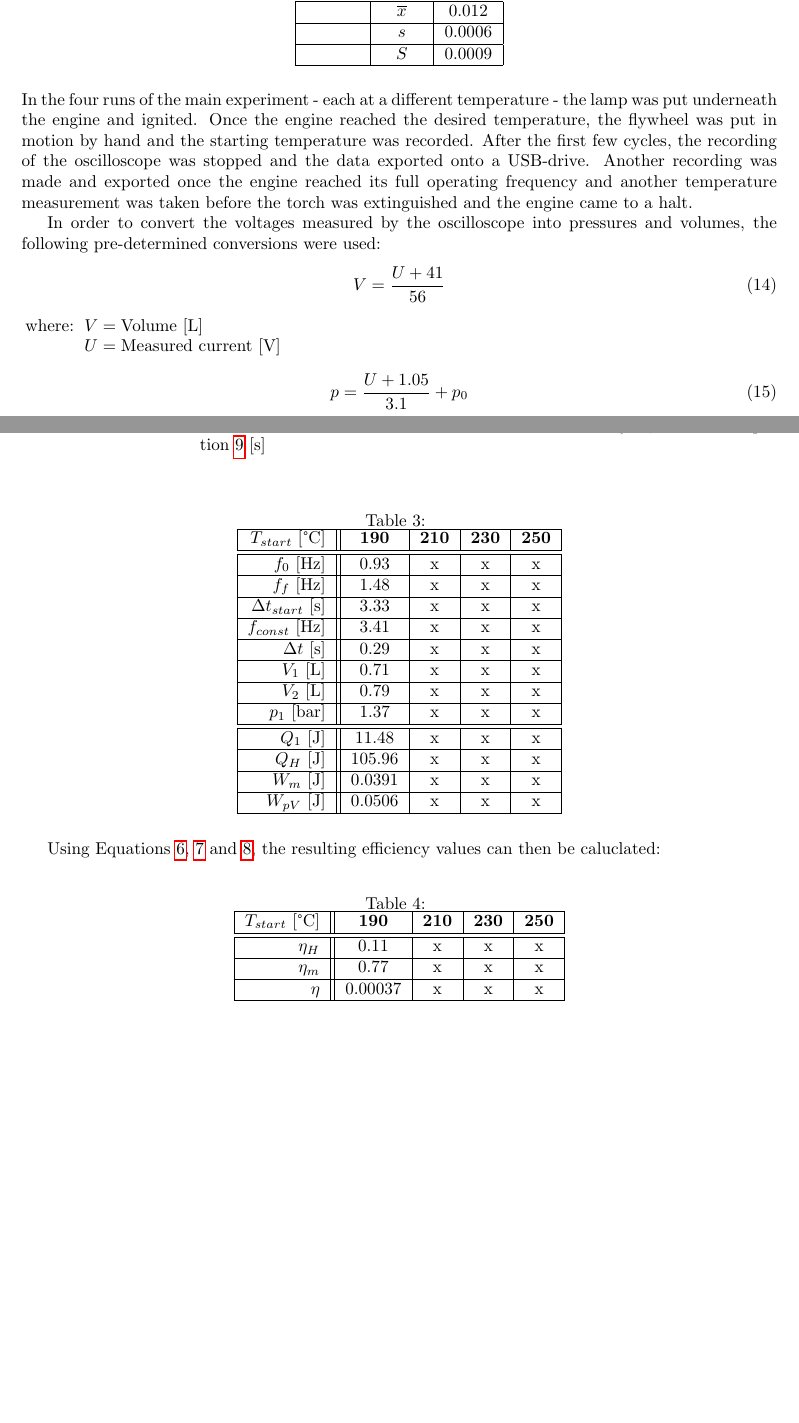
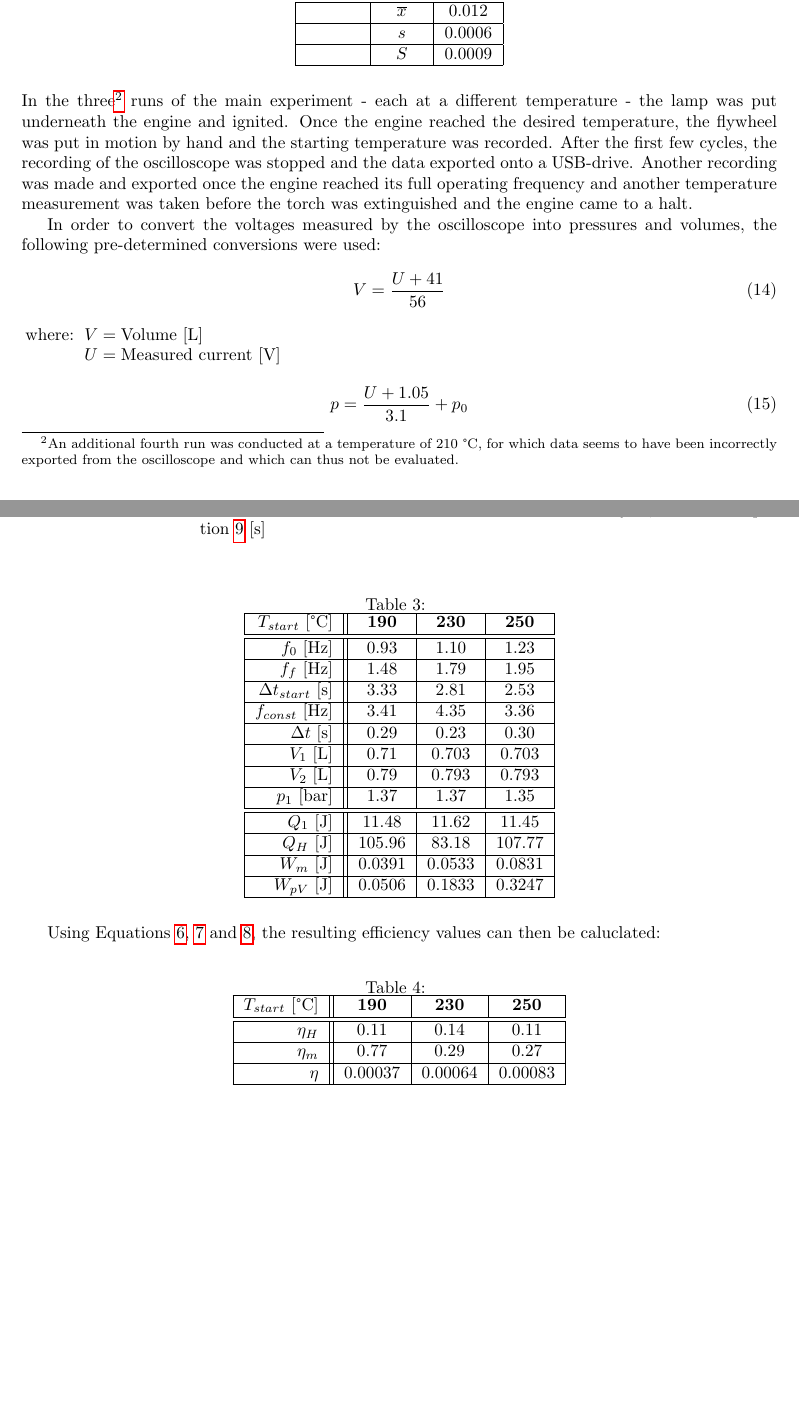
Before and after one commit to FFitsch/Physchem_Lab_W2, a LaTeX document (W2_Stirlingmotor.tex): two parts of pages 7 and 10 of 11, joined at a grey line, cut so that both start at the same text, the shorter picture padded with empty space. Compiled offline with pdfLaTeX.

Commit message:
Data for all 3 temperatures

```diff
--- a/W2_Stirlingmotor.tex
+++ b/W2_Stirlingmotor.tex
@@ -287,7 +287,7 @@ The experiment was conducted several times the recorded mass differences and dur
     \end{tabular}
 \end{table}
 
-\noindent In the four runs of the main experiment - each at a different temperature - the lamp was put underneath the engine and ignited. Once the engine reached the desired temperature, the flywheel was put in motion by hand and the starting temperature was recorded. After the first few cycles, the recording of the oscilloscope was stopped and the data exported onto a USB-drive. Another recording was made and exported once the engine reached its full operating frequency and another temperature measurement was taken before the torch was extinguished and the engine came to a halt.
+\noindent In the three\footnote{An additional fourth run was conducted at a temperature of 210 °C, for which data seems to have been incorrectly exported from the oscilloscope and which can thus not be evaluated.} runs of the main experiment - each at a different temperature - the lamp was put underneath the engine and ignited. Once the engine reached the desired temperature, the flywheel was put in motion by hand and the starting temperature was recorded. After the first few cycles, the recording of the oscilloscope was stopped and the data exported onto a USB-drive. Another recording was made and exported once the engine reached its full operating frequency and another temperature measurement was taken before the torch was extinguished and the engine came to a halt.
 
 In order to convert the voltages measured by the oscilloscope into pressures and volumes, the following pre-determined conversions were used:
 %
@@ -344,45 +344,45 @@ Since \(Q_H\), unlike the other calculated values, is not determined for a singl
     \label{tb_efficiency_runs}
     \begin{tabular}{|r||c|c|c|c|}
         \hline
-        \(T_{start}\) [°C] & \textbf{190} & \textbf{210} & \textbf{230} & \textbf{250}
+        \(T_{start}\) [°C] & \textbf{190} & \textbf{230} & \textbf{250}
         \\
         \hline
         \hline
-        \(f_0\) [Hz] & 0.93 & x & x & x
+        \(f_0\) [Hz] & 0.93 & 1.10 & 1.23
         \\
         \hline
-        \(f_f\) [Hz] & 1.48 & x & x & x
+        \(f_f\) [Hz] & 1.48 & 1.79 & 1.95
         \\
         \hline
-        \({\adif t}_{start}\) [s] & 3.33 & x & x & x
+        \({\adif t}_{start}\) [s] & 3.33 & 2.81 & 2.53
         \\
         \hline
-        \(f_{const}\) [Hz] & 3.41 & x & x & x
+        \(f_{const}\) [Hz] & 3.41 & 4.35 & 3.36
         \\
         \hline
-        \({\adif t}\) [s] & 0.29 & x & x & x
+        \({\adif t}\) [s] & 0.29 & 0.23 & 0.30
         \\
         \hline
-        \(V_1\) [L] & 0.71 & x & x & x
+        \(V_1\) [L] & 0.71 & 0.703 & 0.703
         \\
         \hline
-        \(V_2\) [L] & 0.79 & x & x & x
+        \(V_2\) [L] & 0.79 & 0.793 & 0.793
         \\
         \hline
-        \(p_1\) [bar] & 1.37 & x & x & x
+        \(p_1\) [bar] & 1.37 & 1.37 & 1.35
         \\
         \hline
         \hline
-        \(Q_1\) [J] & 11.48 & x & x & x
+        \(Q_1\) [J] & 11.48 & 11.62 & 11.45
         \\
         \hline
-        \(Q_H\) [J] & 105.96 & x & x & x
+        \(Q_H\) [J] & 105.96 & 83.18 & 107.77
         \\
         \hline
-        \(W_m\) [J] & 0.0391 & x & x & x
+        \(W_m\) [J] & 0.0391 & 0.0533 & 0.0831
         \\
         \hline
-        \(W_{pV}\) [J] & 0.0506 & x & x & x
+        \(W_{pV}\) [J] & 0.0506 & 0.1833 & 0.3247
         \\
         \hline
     \end{tabular}
@@ -396,17 +396,17 @@ Using Equations \ref{eq_eta_H}, \ref{eq_eta_m} and \ref{eq_eta}, the resulting e
     \label{tb_efficiency_values}
     \begin{tabular}{|r||c|c|c|c|}
         \hline
-        \(T_{start}\) [°C] & \textbf{190} & \textbf{210} & \textbf{230} & \textbf{250}
+        \(T_{start}\) [°C] & \textbf{190} & \textbf{230} & \textbf{250}
         \\
         \hline
         \hline
-        \(\eta_H\) & 0.11 & x & x & x
+        \(\eta_H\) & 0.11 & 0.14 & 0.11
         \\
         \hline
-        \(\eta_m\) & 0.77 & x & x & x
+        \(\eta_m\) & 0.77 & 0.29 & 0.27
         \\
         \hline
-        \(\eta\) & 0.00037 & x & x & x
+        \(\eta\) & 0.00037 & 0.00064 & 0.00083
         \\
         \hline
     \end{tabular}
```
Also changed, not shown: W2_Stirlingmotor.pdf, W2_Stirlingmotor.tex (4 more changed lines).
